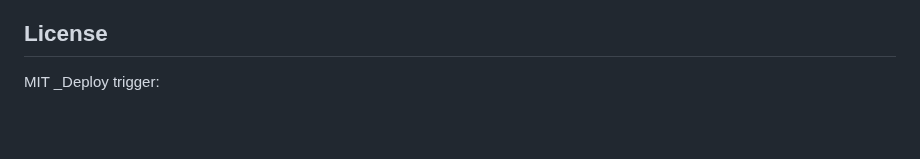
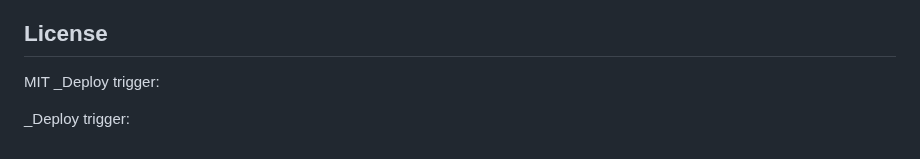
Before and after one commit to tytewyte/tech-hub, a Markdown page: README.md, the part around the change. Rendered like a GitHub page; blank space fills up the shorter version.

Commit message:
chore: trigger Netlify deploy [2025-09-28 00:16:05]

```diff
--- a/README.md
+++ b/README.md
@@ -134,3 +134,5 @@ For questions or suggestions, open an issue or contact the maintainers.
 
 MIT
 _Deploy trigger:
+
+_Deploy trigger:
```
